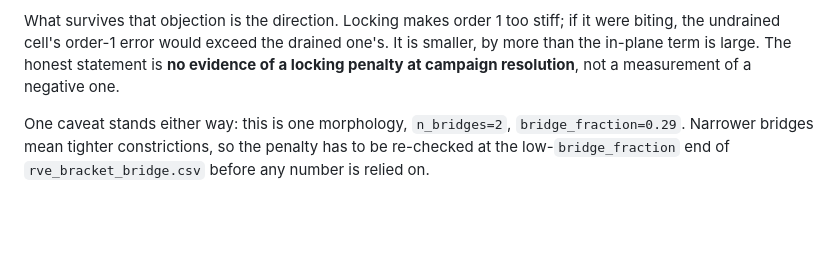
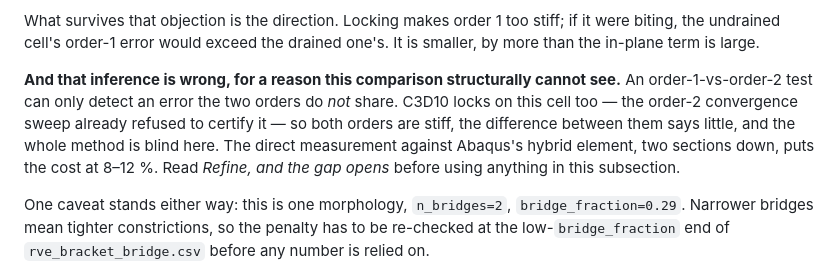
Before and after one commit to geck-000/SpaX, a Markdown page: calculix/README.md, the part around the change. Drawn GitHub-style; blank space fills up the shorter version.

Commit message:
Mark the order-comparison result as blind, where it is stated
45f98b9 concluded "no evidence of a locking penalty at campaign resolution"
from an order-1-vs-order-2 test, and a reader who stops there gets the wrong
answer. That test can only detect an error the two orders do not share, and
C3D10 locks on this cell too, so both orders are stiff and the difference
between them says little. The direct measurement against C3D4H puts the cost at
8-12%. Point at it from inside the section that gets it wrong rather than
leaving the correction two sections away.

```diff
--- a/calculix/README.md
+++ b/calculix/README.md
@@ -450,9 +450,16 @@ assuming it does.
 
 What survives that objection is the direction. Locking makes order 1 too stiff;
 if it were biting, the undrained cell's order-1 error would exceed the drained
-one's. It is smaller, by more than the in-plane term is large. The honest
-statement is **no evidence of a locking penalty at campaign resolution**, not a
-measurement of a negative one.
+one's. It is smaller, by more than the in-plane term is large.
+
+**And that inference is wrong, for a reason this comparison structurally cannot
+see.** An order-1-vs-order-2 test can only detect an error the two orders do
+*not* share. C3D10 locks on this cell too — the order-2 convergence sweep
+already refused to certify it — so both orders are stiff, the difference
+between them says little, and the whole method is blind here. The direct
+measurement against Abaqus's hybrid element, two sections down, puts the cost
+at 8–12 %. Read *Refine, and the gap opens* before using anything in this
+subsection.
 
 One caveat stands either way: this is one morphology, `n_bridges=2`,
 `bridge_fraction=0.29`. Narrower bridges mean tighter constrictions, so the
```
